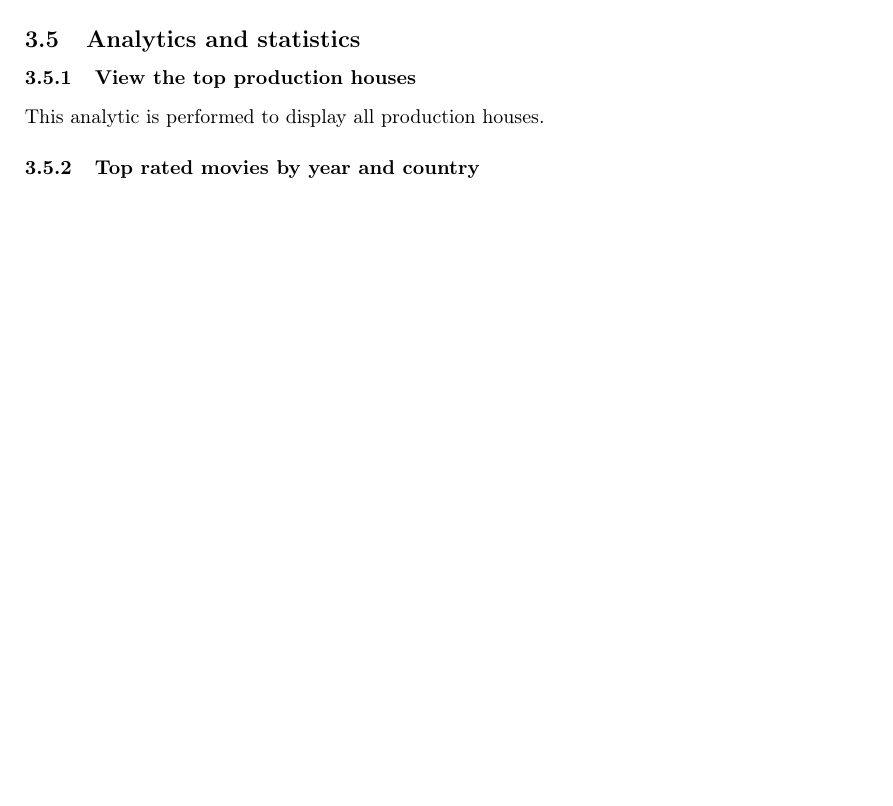
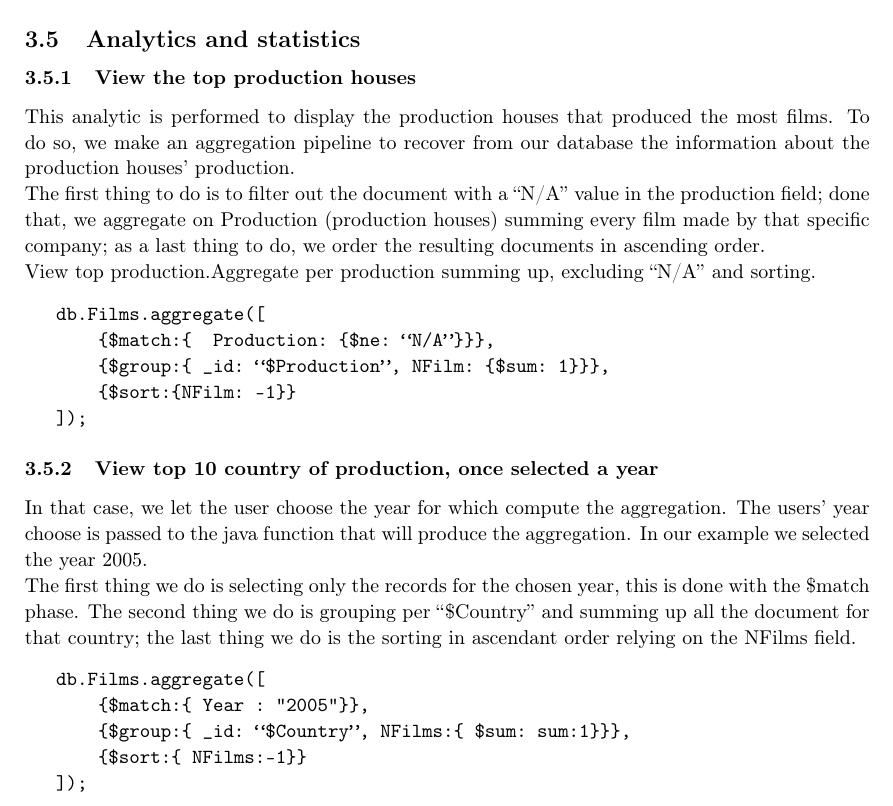
Before and after one commit to Geghi/Task2, a LaTeX document (doc/documentazione.tex): part of page 12 of 17, cut so that both start at the same text, the shorter picture padded with empty space. Compiled offline with pdfLaTeX.

Commit message:
write documentation about analytics

```diff
--- a/doc/documentazione.tex
+++ b/doc/documentazione.tex
@@ -252,10 +252,28 @@ In order to speeding up the operation that displays the top rated movies related
 % ----- ANALYTICS -----
 \subsection{Analytics and statistics}
 \subsubsection{View the top production houses}
-This analytic is performed to display all production houses.
-\subsubsection{Top rated movies by year and country}
+This analytic is performed to display the production houses that produced the most films. To do so, we make an aggregation pipeline to recover from our database the information about the production houses’ production. \\
+The first thing to do is to filter out the document with a “N/A” value in the production field; done that, we aggregate on Production (production houses) summing every film made by that specific company; as a last thing to do, we order the resulting documents in ascending order.\\
+View top production.Aggregate per production summing up, excluding “N/A” and sorting.
+\begin{verbatim}
+   db.Films.aggregate([
+       {$match:{  Production: {$ne: “N/A”}}},
+       {$group:{ _id: “$Production”, NFilm: {$sum: 1}}},
+       {$sort:{NFilm: -1}}
+   ]);
+\end{verbatim}
 
 
+\subsubsection{View top 10 country of production, once selected a year}
+In that case, we let the user choose the year for which compute the aggregation. The users’ year choose is passed to the java function that will produce the aggregation. In our example we selected the year 2005.\\
+The first thing we do is selecting only the records for the chosen year, this is done with the \$match phase. The second thing we do is grouping per “\$Country” and summing up all the document for that country; the last thing we do is the sorting in ascendant order relying on the NFilms field.
+\begin{verbatim}
+   db.Films.aggregate([
+       {$match:{ Year : "2005"}},
+       {$group:{ _id: “$Country”, NFilms:{ $sum: sum:1}}},
+       {$sort:{ NFilms:-1}}
+   ]);
+\end{verbatim}
 
 \clearpage
 
```
Also changed, not shown: doc/documentazione.pdf, 4 other files.
